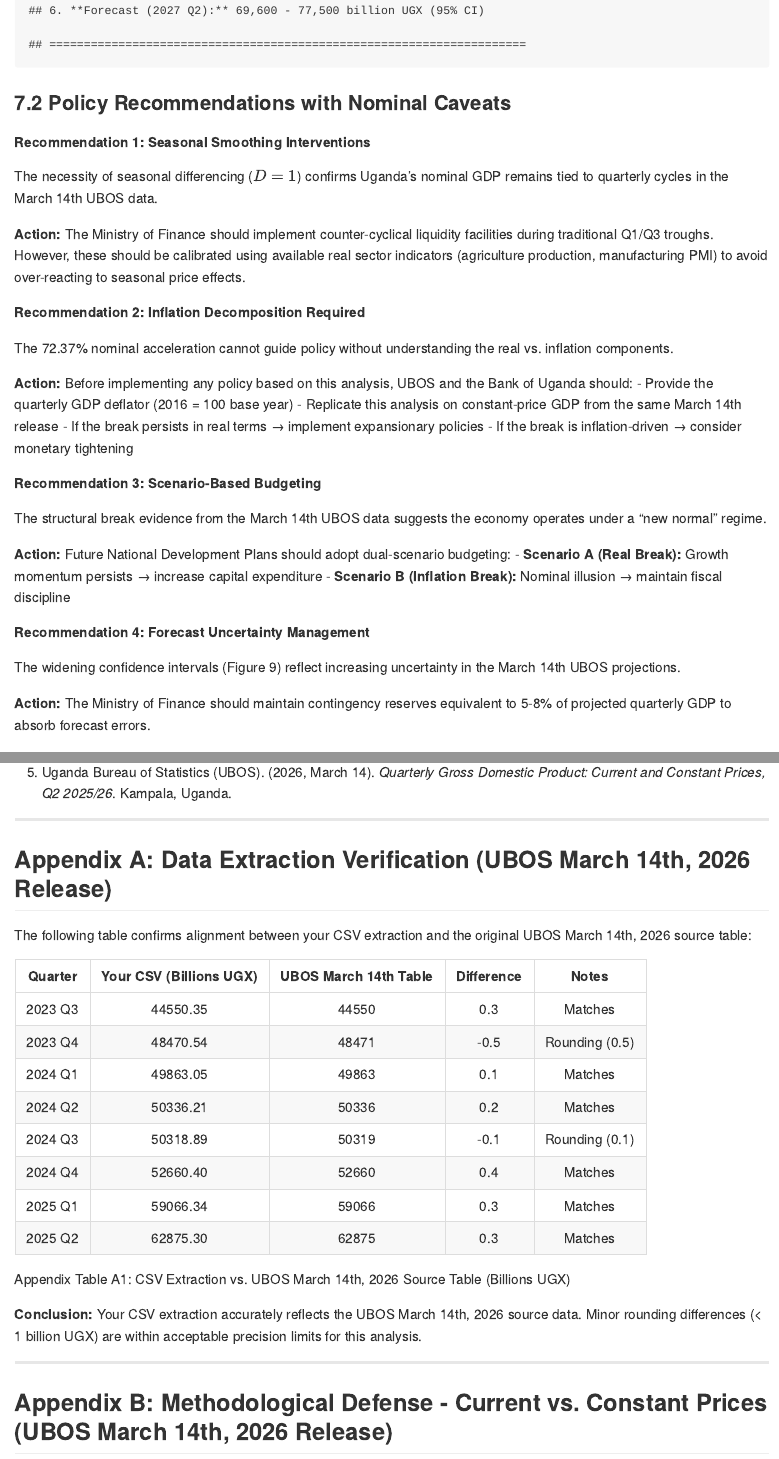
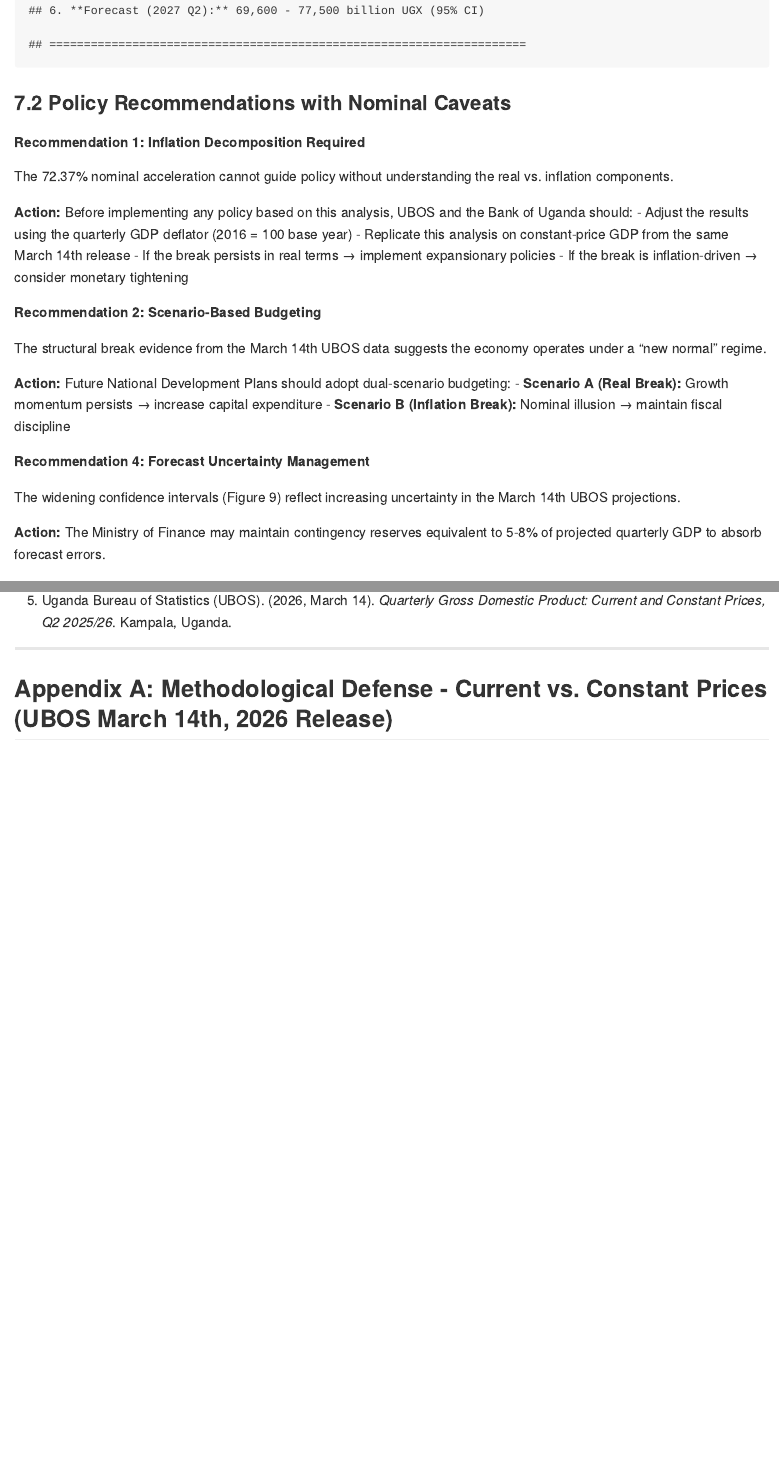
Before and after one commit to kjkyagambiddwa/Uganda-GDP-Analysis-2026, an R Markdown document (GDP_at_Market_Price__2016_Q1_to_2025_Q2.Rmd): the page in a window 1100 px wide, from 12830 px down, and a second part further down, joined at a grey line. The pictures show the output file GDP_at_Market_Price__2016_Q1_to_2025_Q2.md that the author committed with the source, drawn offline in the style of GitHub; long lines of code are wrapped.

Commit message:
Modifications in appendices

````diff
--- a/GDP_at_Market_Price__2016_Q1_to_2025_Q2.Rmd
+++ b/GDP_at_Market_Price__2016_Q1_to_2025_Q2.Rmd
@@ -603,23 +607,18 @@ cat("=====================================================================\n")
 
 ### 7.2 Policy Recommendations with Nominal Caveats
 
-**Recommendation 1: Seasonal Smoothing Interventions**
 
-The necessity of seasonal differencing ($D=1$) confirms Uganda's nominal GDP remains tied to quarterly cycles in the March 14th UBOS data.
-
-**Action:** The Ministry of Finance should implement counter-cyclical liquidity facilities during traditional Q1/Q3 troughs. However, these should be calibrated using available real sector indicators (agriculture production, manufacturing PMI) to avoid over-reacting to seasonal price effects.
-
-**Recommendation 2: Inflation Decomposition Required**
+**Recommendation 1: Inflation Decomposition Required**
 
 The 72.37% nominal acceleration cannot guide policy without understanding the real vs. inflation components.
 
 **Action:** Before implementing any policy based on this analysis, UBOS and the Bank of Uganda should:
-- Provide the quarterly GDP deflator (2016 = 100 base year)
+- Adjust the results using the quarterly GDP deflator (2016 = 100 base year)
 - Replicate this analysis on constant-price GDP from the same March 14th release
 - If the break persists in real terms → implement expansionary policies
 - If the break is inflation-driven → consider monetary tightening
 
-**Recommendation 3: Scenario-Based Budgeting**
+**Recommendation 2: Scenario-Based Budgeting**
 
 The structural break evidence from the March 14th UBOS data suggests the economy operates under a "new normal" regime.
 
@@ -631,7 +630,7 @@ The structural break evidence from the March 14th UBOS data suggests the economy
 
 The widening confidence intervals (Figure 9) reflect increasing uncertainty in the March 14th UBOS projections.
 
-**Action:** The Ministry of Finance should maintain contingency reserves equivalent to 5-8% of projected quarterly GDP to absorb forecast errors.
+**Action:** The Ministry of Finance may maintain contingency reserves equivalent to 5-8% of projected quarterly GDP to absorb forecast errors.
 
 ### 7.3 Limitations and Future Research
 
@@ -706,33 +705,8 @@ The 8-quarter forecast projects continued nominal expansion, with 2027 Q2 expect
 
 ---
 
-## Appendix A: Data Extraction Verification (UBOS March 14th, 2026 Release)
 
-The following table confirms alignment between your CSV extraction and the original UBOS March 14th, 2026 source table:
-
-```{r verification-table, echo=FALSE}
-verification_data <- data.frame(
-  Quarter = c("2023 Q3", "2023 Q4", "2024 Q1", "2024 Q2", "2024 Q3", "2024 Q4", "2025 Q1", "2025 Q2"),
-  CSV_Extracted = c(44550.35, 48470.54, 49863.05, 50336.21, 50318.89, 52660.40, 59066.34, 62875.30),
-  UBOS_Table = c(44550, 48471, 49863, 50336, 50319, 52660, 59066, 62875)
-)
-
-verification_data$Difference <- round(verification_data$CSV_Extracted - verification_data$UBOS_Table, 1)
-verification_data$Notes <- c("Matches", "Rounding (0.5)", "Matches", "Matches",
-                              "Rounding (0.1)", "Matches", "Matches", "Matches")
-
-kable(verification_data[, c("Quarter", "CSV_Extracted", "UBOS_Table", "Difference", "Notes")],
-      caption = "Appendix Table A1: CSV Extraction vs. UBOS March 14th, 2026 Source Table (Billions UGX)",
-      format = "markdown",
-      align = "ccccc",
-      col.names = c("Quarter", "Your CSV (Billions UGX)", "UBOS March 14th Table", "Difference", "Notes"))
-```
-
-**Conclusion:** Your CSV extraction accurately reflects the UBOS March 14th, 2026 source data. Minor rounding differences (< 1 billion UGX) are within acceptable precision limits for this analysis.
-
----
-
-## Appendix B: Methodological Defense - Current vs. Constant Prices (UBOS March 14th, 2026 Release)
+## Appendix A: Methodological Defense - Current vs. Constant Prices (UBOS March 14th, 2026 Release)
 
 Based on UBOS official guidance from the March 14th, 2026 release, this section addresses potential reviewer concerns:
 
````
Also changed, not shown: GDP_at_Market_Price__2016_Q1_to_2025_Q2.md, GDP_at_Market_Price__2016_Q1_to_2025_Q2.Rmd (12 more changed lines).
